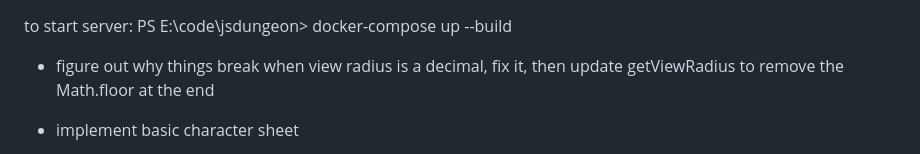
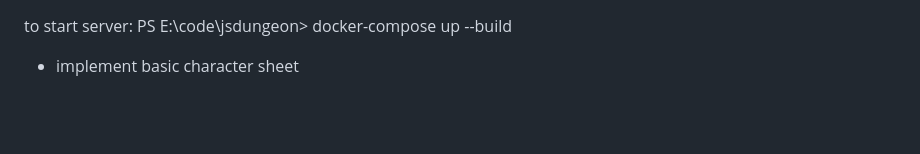
Before and after one commit to cwarren/jsdungeon, a Markdown page: todo.md, the part around the change. Drawn GitHub-style; blank space fills up the shorter version.

```diff
--- a/todo.md
+++ b/todo.md
@@ -1,7 +1,5 @@
 to start server:
 PS E:\code\jsdungeon> docker-compose up --build
-
-* figure out why things break when view radius is a decimal, fix it, then update getViewRadius to remove the Math.floor at the end
 
 * implement basic character sheet
 * * attributes
```
Also changed, not shown: game_design/game_mechanics_ideas.md (+42 -0 lines).
